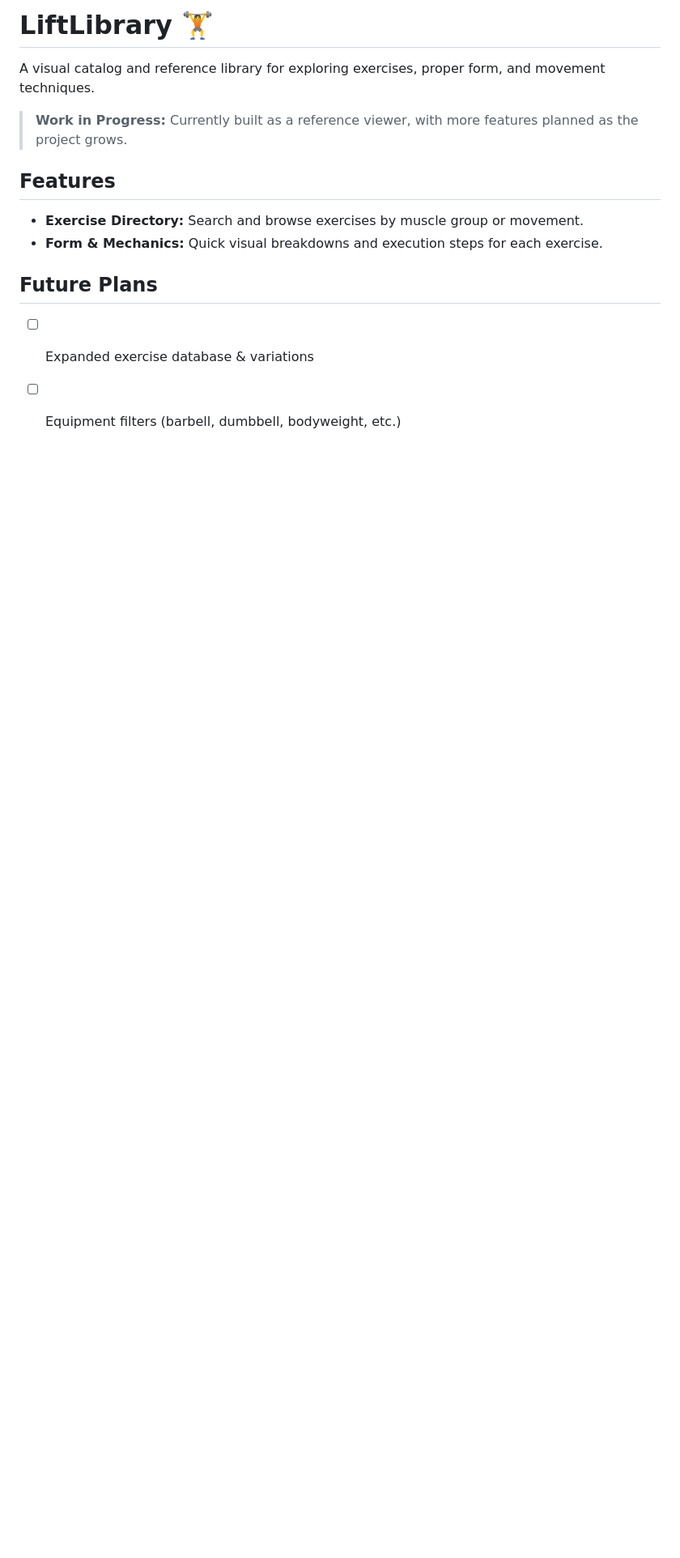
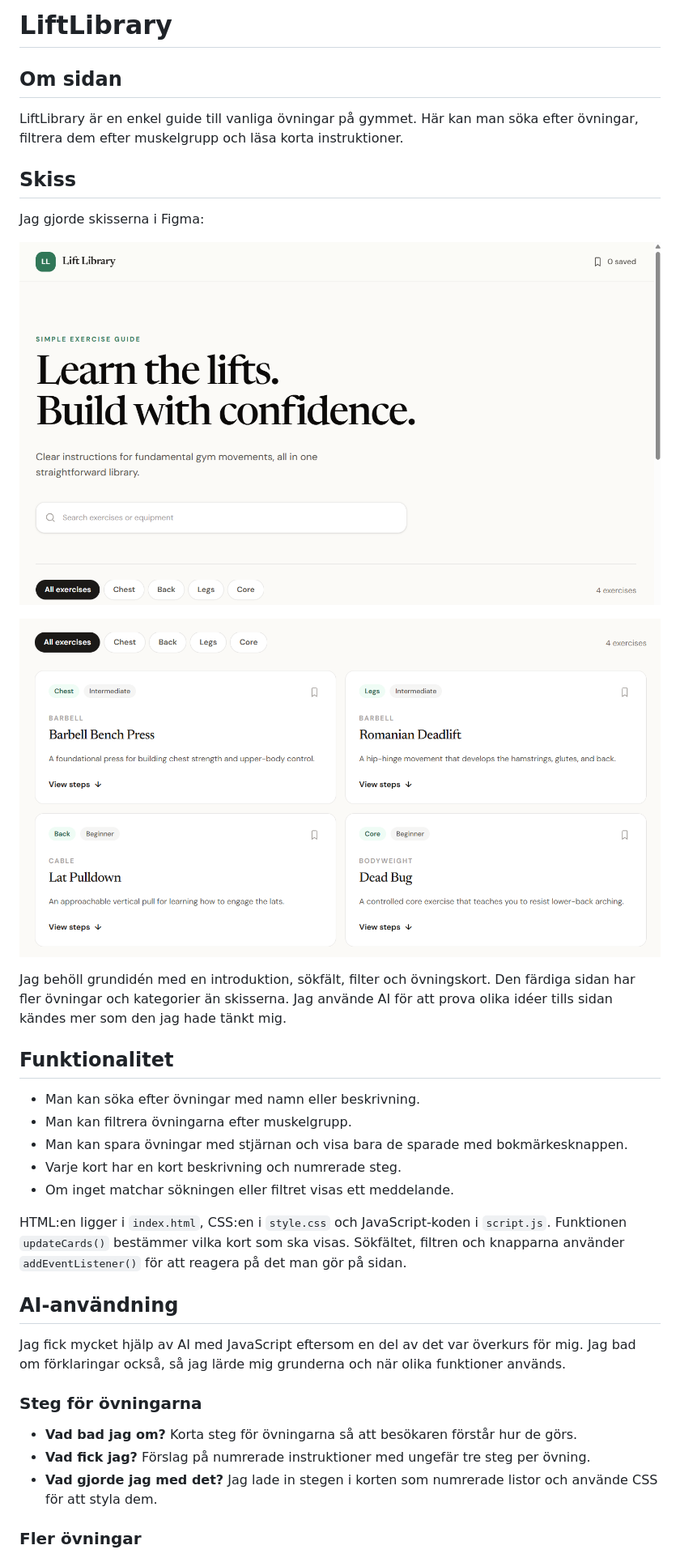
Before and after one commit to rolandsaudzevics/LiftLibrary, a Markdown page: README.md, the part around one of its changes. Shown at 81% size. Rendered like a GitHub page; pictures changed too: image-1.png (added), image.png (added); blank space fills up the shorter version.

Commit message:
Complete exercise library and improve accessibility

```diff
--- a/README.md
+++ b/README.md
@@ -1,13 +1,38 @@
-# LiftLibrary 🏋
-A visual catalog and reference library for exploring exercises, proper form, and movement techniques.
+# LiftLibrary
 
+## Om sidan
 
->  **Work in Progress:** Currently built as a reference viewer, with more features planned as the project grows.
+LiftLibrary är en enkel guide till vanliga övningar på gymmet. Här kan man söka efter övningar, filtrera dem efter muskelgrupp och läsa korta instruktioner.
 
-## Features
-- **Exercise Directory:** Search and browse exercises by muscle group or movement.
-- **Form & Mechanics:** Quick visual breakdowns and execution steps for each exercise.
+## Skiss
 
-## Future Plans
-- [ ] Expanded exercise database & variations
-- [ ] Equipment filters (barbell, dumbbell, bodyweight, etc.)
+Jag gjorde skisserna i Figma:
+
+![Skiss av startsidan med rubrik, sökfält och kategorifilter](image.png)
+
+![Skiss av övningskort och kategorifilter](image-1.png)
+
+Jag behöll grundidén med en introduktion, sökfält, filter och övningskort. Den färdiga sidan har fler övningar och kategorier än skisserna. Jag använde AI för att prova olika idéer tills sidan kändes mer som den jag hade tänkt mig.
+
+## Funktionalitet
+
+- Man kan söka efter övningar med namn eller beskrivning.
+- Man kan filtrera övningarna efter muskelgrupp.
+- Man kan spara övningar med stjärnan och visa bara de sparade med bokmärkesknappen.
+- Varje kort har en kort beskrivning och numrerade steg.
+- Om inget matchar sökningen eller filtret visas ett meddelande.
+
+HTML:en ligger i `index.html`, CSS:en i `style.css` och JavaScript-koden i `script.js`. Funktionen `updateCards()` bestämmer vilka kort som ska visas. Sökfältet, filtren och knapparna använder `addEventListener()` för att reagera på det man gör på sidan.
+
+## AI-användning
+
+Jag fick mycket hjälp av AI med JavaScript eftersom en del av det var överkurs för mig. Jag bad om förklaringar också, så jag lärde mig grunderna och när olika funktioner används.
+
+### Steg för övningarna
+
+- **Vad bad jag om?** Korta steg för övningarna så att besökaren förstår hur de görs.
+- **Vad fick jag?** Förslag på numrerade instruktioner med ungefär tre steg per övning.
+- **Vad gjorde jag med det?** Jag lade in stegen i korten som numrerade listor och använde CSS för att styla dem.
+
+### Fler övningar
+
```
Also changed, not shown: other parts of README.md (+41 -0 lines), 2 other files.
